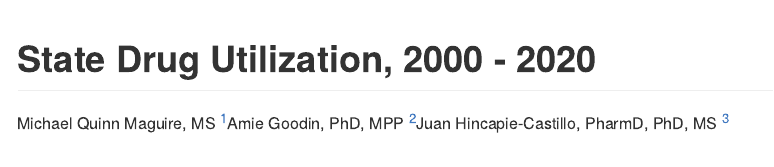
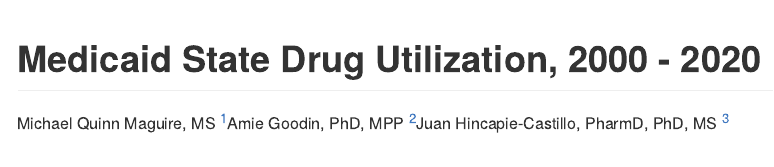
Before and after one commit to michaelqmaguire/medicaid-drug-utilization, an R Markdown document (08_create-rmarkdown-report.Rmd): the page in a window 1100 px wide, from its top. Rendered offline with R 4.5, knitr and Pandoc, with nearby package versions; some code elsewhere in the file could not run offline; long lines of code are wrapped.

Commit message:
Added a single word to the title.

```diff
--- a/08_create-rmarkdown-report.Rmd
+++ b/08_create-rmarkdown-report.Rmd
@@ -1,5 +1,5 @@
 ---
-title: "State Drug Utilization, 2000 - 2020"
+title: "Medicaid State Drug Utilization, 2000 - 2020"
 author:
   - Michael Quinn Maguire, MS ^[University of Florida, College of Pharmacy, Pharmaceutical Outcomes and Policy, michaelqmaguire2@cop.ufl.edu]
   - Amie Goodin, PhD, MPP ^[University of Florida, College of Pharmacy, Pharmaceutical Outcomes and Policy, amie.goodin@cop.ufl.edu]
```
